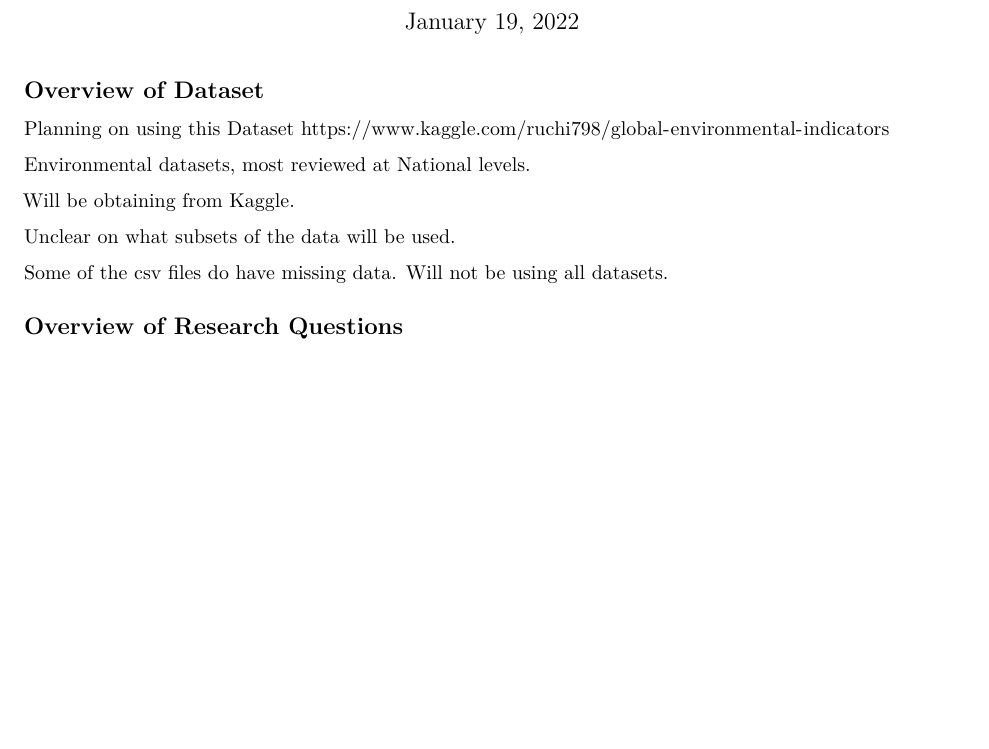
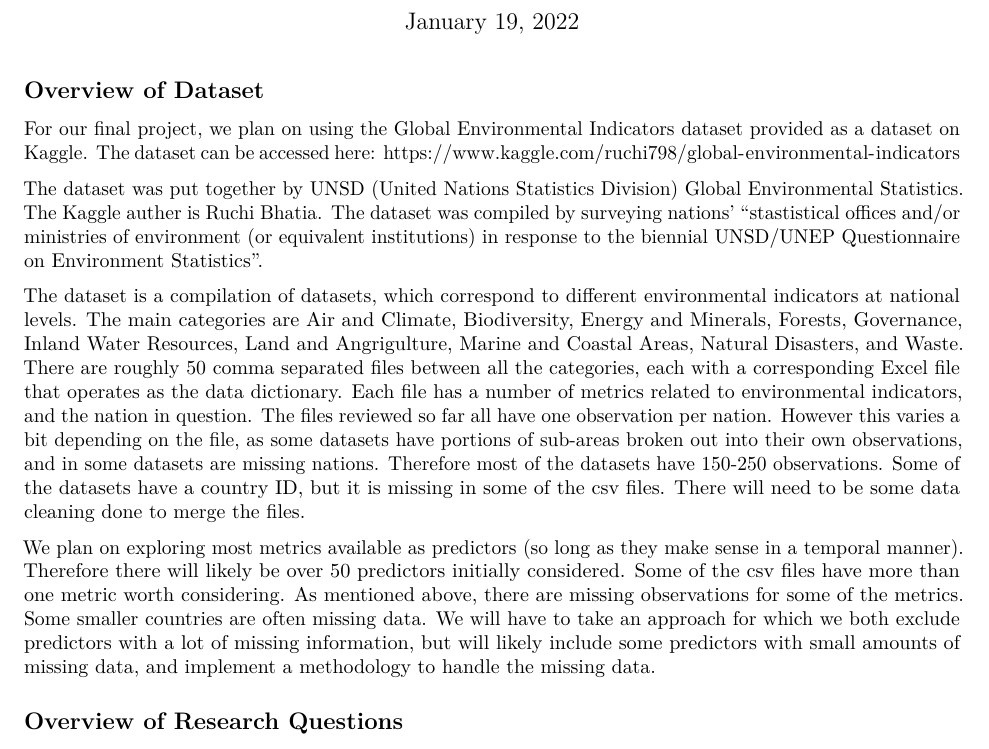
Before and after one commit to leoncw/PSTAT231_Final, an R Markdown document (Final_Project_Data_Memo_Broderick_Weinberg.Rmd): part of the page, cut so that both start at the same text, the shorter picture padded with empty space. Rendered offline with R 4.5, knitr and Pandoc, then LaTeX, with nearby package versions.

Commit message:
Updated Overview of Dataset Section

```diff
--- a/Final_Project_Data_Memo_Broderick_Weinberg.Rmd
+++ b/Final_Project_Data_Memo_Broderick_Weinberg.Rmd
@@ -11,16 +11,13 @@ knitr::opts_chunk$set(echo = TRUE)
 
 ## Overview of Dataset
 
-Planning on using this Dataset
-https://www.kaggle.com/ruchi798/global-environmental-indicators
+For our final project, we plan on using the Global Environmental Indicators dataset provided as a dataset on Kaggle. The dataset can be accessed here: https://www.kaggle.com/ruchi798/global-environmental-indicators
 
-Environmental datasets, most reviewed at National levels.
+The dataset was put together by UNSD (United Nations Statistics Division) Global Environmental Statistics. The Kaggle auther is Ruchi Bhatia. The dataset was compiled by surveying nations' "stastistical offices and/or ministries of environment (or equivalent institutions) in response to the biennial UNSD/UNEP Questionnaire on Environment Statistics".
 
-Will be obtaining from Kaggle.
+The dataset is a compilation of datasets, which correspond to different environmental indicators at national levels. The main categories are Air and Climate, Biodiversity, Energy and Minerals, Forests, Governance, Inland Water Resources, Land and Angrigulture, Marine and Coastal Areas, Natural Disasters, and Waste. There are roughly 50 comma separated files between all the categories, each with a corresponding Excel file that operates as the data dictionary. Each file has a number of metrics related to environmental indicators, and the nation in question. The files reviewed so far all have one observation per nation. However this varies a bit depending on the file, as some datasets have portions of sub-areas broken out into their own observations, and in some datasets are missing nations. Therefore most of the datasets have 150-250 observations. Some of the datasets have a country ID, but it is missing in some of the csv files. There will need to be some data cleaning done to merge the files.
 
-Unclear on what subsets of the data will be used.
-
-Some of the csv files do have missing data. Will not be using all datasets.
+We plan on exploring most metrics available as predictors (so long as they make sense in a temporal manner). Therefore there will likely be over 50 predictors initially considered. Some of the csv files have more than one metric worth considering. As mentioned above, there are missing observations for some of the metrics. Some smaller countries are often missing data. We will have to take an approach for which we both exclude predictors with a lot of missing information, but will likely include some predictors with small amounts of missing data, and implement a methodology to handle the missing data.
 
 ## Overview of Research Questions
 
```
